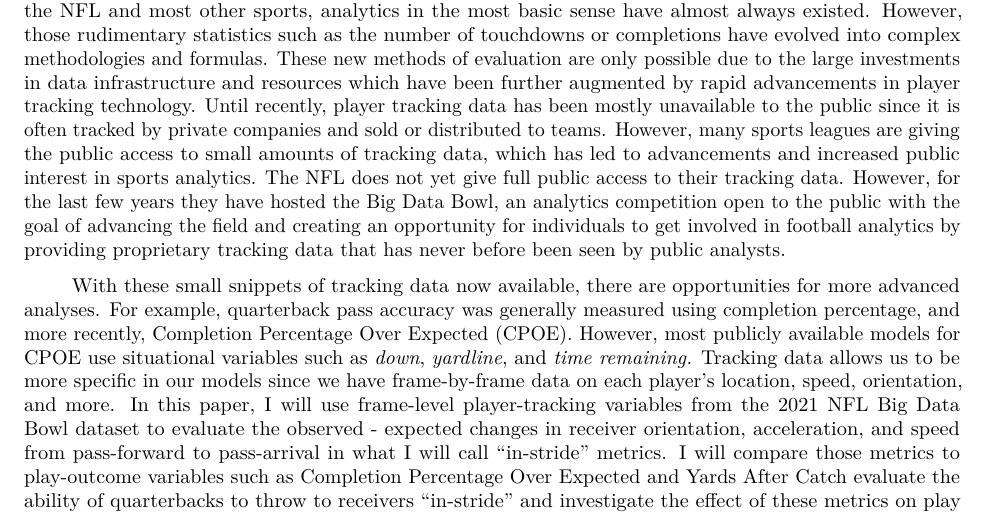
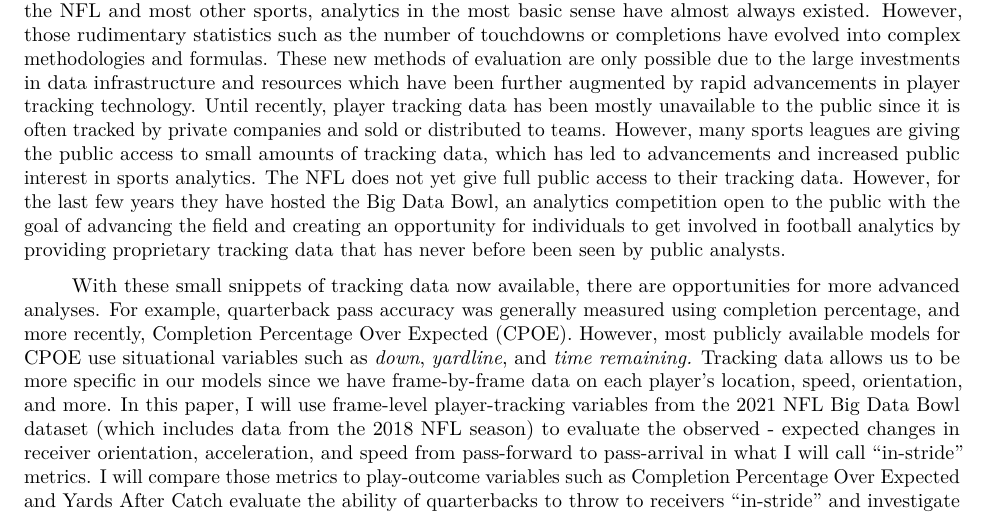
Before and after one commit to dtreisman/NFL_InStrideAccuracy, an R Markdown document (write_up_V2.Rmd): part of page 1 of 8, cut so that both start at the same text. Rendered offline with R 4.5, knitr and Pandoc, then LaTeX, with nearby package versions.

Commit message:
final edits

```diff
--- a/write_up_V2.Rmd
+++ b/write_up_V2.Rmd
@@ -25,7 +25,7 @@ urlcolor: blue
 
 Evaluation metrics for NFL quarterbacks are a dime a dozen, and while there are a few that have become the gold standard (EPA/play, CPOE, etc.), the quarterback position is likely the most valuable position on an American football offense, so there is a constant flow of attempts at new methods of evaluation. As sports analytics has evolved and grown into what it is today, teams in all sports have had no choice but to invest in resources and infrastructure to gain a competitive advantage through the use of analytics. In the NFL and most other sports, analytics in the most basic sense have almost always existed. However, those rudimentary statistics such as the number of touchdowns or completions have evolved into complex methodologies and formulas. These new methods of evaluation are only possible due to the large investments in data infrastructure and resources which have been further augmented by rapid advancements in player tracking technology. Until recently, player tracking data has been mostly unavailable to the public since it is often tracked by private companies and sold or distributed to teams. However, many sports leagues are giving the public access to small amounts of tracking data, which has led to advancements and increased public interest in sports analytics. The NFL does not yet give full public access to their tracking data. However, for the last few years they have hosted the Big Data Bowl, an analytics competition open to the public with the goal of advancing the field and creating an opportunity for individuals to get involved in football analytics by providing proprietary tracking data that has never before been seen by public analysts.
 
-With these small snippets of tracking data now available, there are opportunities for more advanced analyses. For example, quarterback pass accuracy was generally measured using completion percentage, and more recently, Completion Percentage Over Expected (CPOE). However, most publicly available models for CPOE use situational variables such as *down*, *yardline*, and *time remaining.* Tracking data allows us to be more specific in our models since we have frame-by-frame data on each player's location, speed, orientation, and more. In this paper, I will use frame-level player-tracking variables from the 2021 NFL Big Data Bowl dataset to evaluate the observed - expected changes in receiver orientation, acceleration, and speed from pass-forward to pass-arrival in what I will call "in-stride" metrics. I will compare those metrics to play-outcome variables such as Completion Percentage Over Expected and Yards After Catch evaluate the ability of quarterbacks to throw to receivers "in-stride" and investigate the effect of these metrics on play outcomes. The main hypotheses of this research is that 1) major changes after the throw in these three facets of movement for receivers happen because of inaccurate throws and 2) those changes affect play outcomes such as CPOE and YAC.
+With these small snippets of tracking data now available, there are opportunities for more advanced analyses. For example, quarterback pass accuracy was generally measured using completion percentage, and more recently, Completion Percentage Over Expected (CPOE). However, most publicly available models for CPOE use situational variables such as *down*, *yardline*, and *time remaining.* Tracking data allows us to be more specific in our models since we have frame-by-frame data on each player's location, speed, orientation, and more. In this paper, I will use frame-level player-tracking variables from the 2021 NFL Big Data Bowl dataset (which includes data from the 2018 NFL season) to evaluate the observed - expected changes in receiver orientation, acceleration, and speed from pass-forward to pass-arrival in what I will call "in-stride" metrics. I will compare those metrics to play-outcome variables such as Completion Percentage Over Expected and Yards After Catch evaluate the ability of quarterbacks to throw to receivers "in-stride" and investigate the effect of these metrics on play outcomes. The main hypotheses of this research is that 1) major changes after the throw in these three facets of movement for receivers happen because of inaccurate throws and 2) those changes affect play outcomes such as CPOE and YAC.
 
 # 2. In-Stride Metrics
 
```
Also changed, not shown: Analysis of QB In-Stride Accuracy.pdf.
